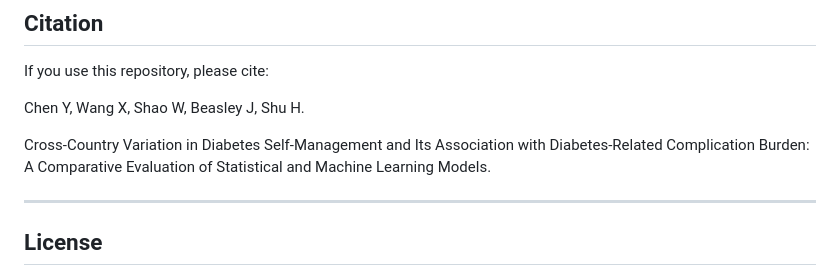
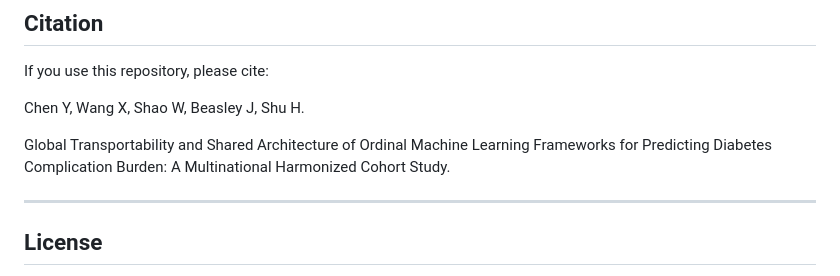
Before and after one commit to Angie-Chen2003/ordinal-diabetes-burden-prediction, a Markdown page: README.md, the part around the change. Drawn GitHub-style.

```diff
--- a/README.md
+++ b/README.md
@@ -460,7 +460,7 @@ If you use this repository, please cite:
 
 Chen Y, Wang X, Shao W, Beasley J, Shu H.
 
-Cross-Country Variation in Diabetes Self-Management and Its Association with Diabetes-Related Complication Burden: A Comparative Evaluation of Statistical and Machine Learning Models.
+Global Transportability and Shared Architecture of Ordinal Machine Learning Frameworks for Predicting Diabetes Complication Burden: A Multinational Harmonized Cohort Study.
 
 ---
 
```
